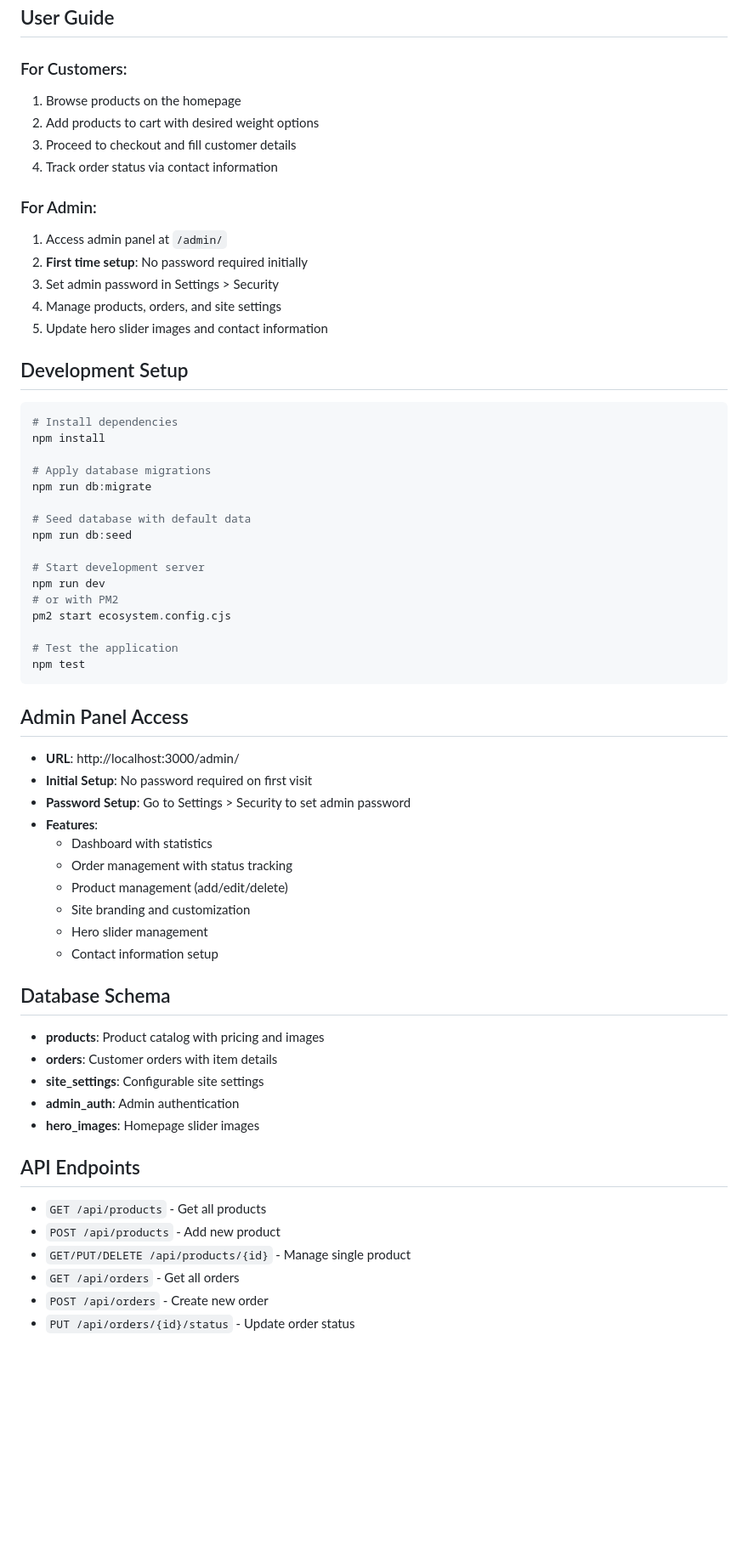
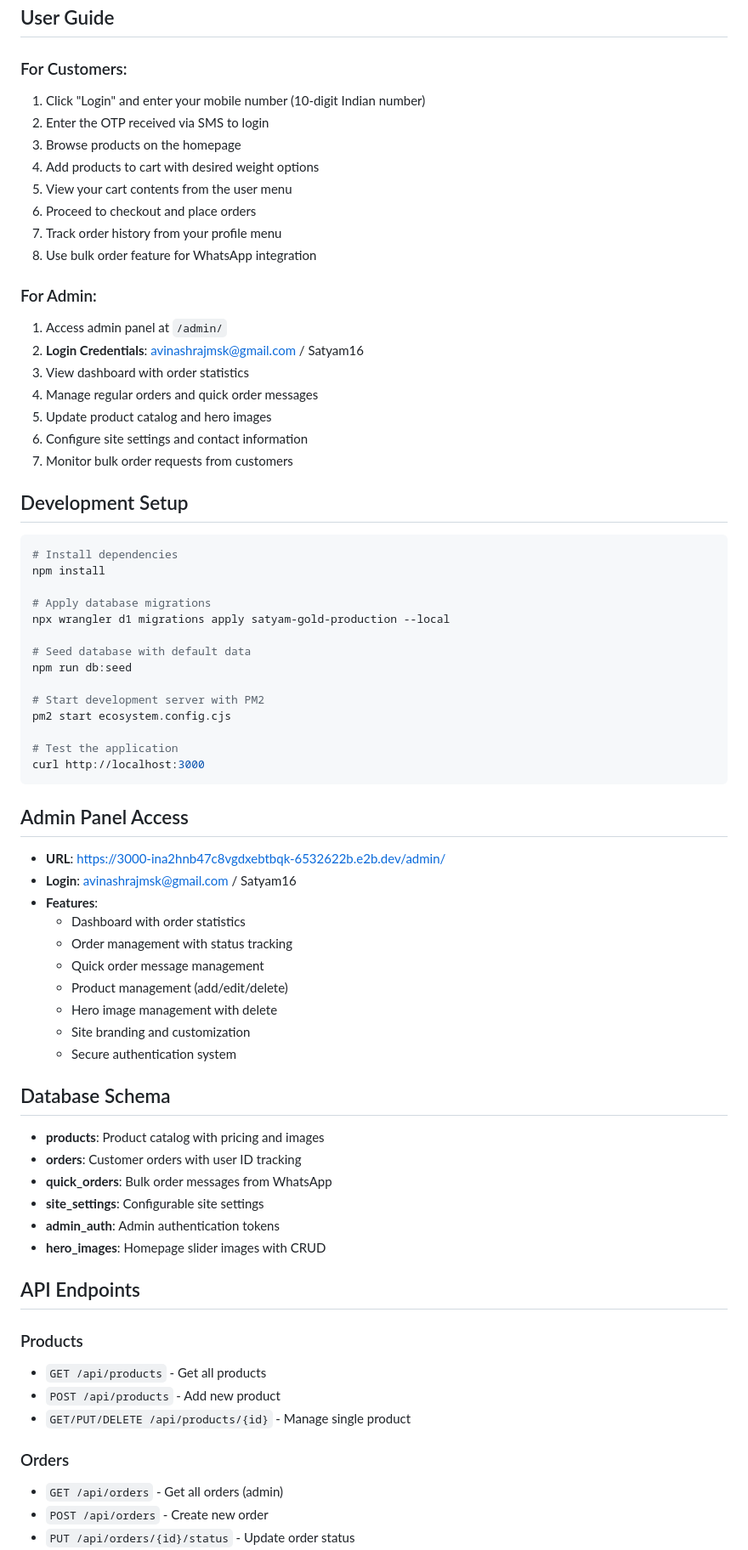
Before and after one commit to avinashrajmsk/Ravi-, a Markdown page: README.md, the part around one of its changes. Shown at 85% size. Drawn GitHub-style; blank space fills up the shorter version.

````diff
--- a/README.md
+++ b/README.md
@@ -53,17 +69,23 @@
 
 ## User Guide
 ### For Customers:
-1. Browse products on the homepage
-2. Add products to cart with desired weight options
-3. Proceed to checkout and fill customer details
-4. Track order status via contact information
+1. Click "Login" and enter your mobile number (10-digit Indian number)
+2. Enter the OTP received via SMS to login
+3. Browse products on the homepage
+4. Add products to cart with desired weight options
+5. View your cart contents from the user menu
+6. Proceed to checkout and place orders
+7. Track order history from your profile menu
+8. Use bulk order feature for WhatsApp integration
 
 ### For Admin:
 1. Access admin panel at `/admin/`
-2. **First time setup**: No password required initially
-3. Set admin password in Settings > Security
-4. Manage products, orders, and site settings
-5. Update hero slider images and contact information
+2. **Login Credentials**: avinashrajmsk@gmail.com / Satyam16
+3. View dashboard with order statistics
+4. Manage regular orders and quick order messages
+5. Update product catalog and hero images
+6. Configure site settings and contact information
+7. Monitor bulk order requests from customers
 
 ## Development Setup
 ```bash
@@ -71,43 +93,45 @@
 npm install
 
 # Apply database migrations
-npm run db:migrate
+npx wrangler d1 migrations apply satyam-gold-production --local
 
 # Seed database with default data
 npm run db:seed
 
-# Start development server
-npm run dev
-# or with PM2
+# Start development server with PM2
 pm2 start ecosystem.config.cjs
 
 # Test the application
-npm test
+curl http://localhost:3000
 ```
 
 ## Admin Panel Access
-- **URL**: http://localhost:3000/admin/
-- **Initial Setup**: No password required on first visit
-- **Password Setup**: Go to Settings > Security to set admin password
+- **URL**: https://3000-ina2hnb47c8vgdxebtbqk-6532622b.e2b.dev/admin/
+- **Login**: avinashrajmsk@gmail.com / Satyam16
 - **Features**:
-  - Dashboard with statistics
+  - Dashboard with order statistics
   - Order management with status tracking
+  - Quick order message management
   - Product management (add/edit/delete)
+  - Hero image management with delete
   - Site branding and customization
-  - Hero slider management
-  - Contact information setup
+  - Secure authentication system
 
 ## Database Schema
 - **products**: Product catalog with pricing and images
-- **orders**: Customer orders with item details
+- **orders**: Customer orders with user ID tracking
+- **quick_orders**: Bulk order messages from WhatsApp
 - **site_settings**: Configurable site settings
-- **admin_auth**: Admin authentication
-- **hero_images**: Homepage slider images
+- **admin_auth**: Admin authentication tokens
+- **hero_images**: Homepage slider images with CRUD
 
 ## API Endpoints
+### Products
 - `GET /api/products` - Get all products
 - `POST /api/products` - Add new product
 - `GET/PUT/DELETE /api/products/{id}` - Manage single product
-- `GET /api/orders` - Get all orders
+
+### Orders
+- `GET /api/orders` - Get all orders (admin)
 - `POST /api/orders` - Create new order
 - `PUT /api/orders/{id}/status` - Update order status
````
Also changed, not shown: other parts of README.md (+82 -25 lines).
